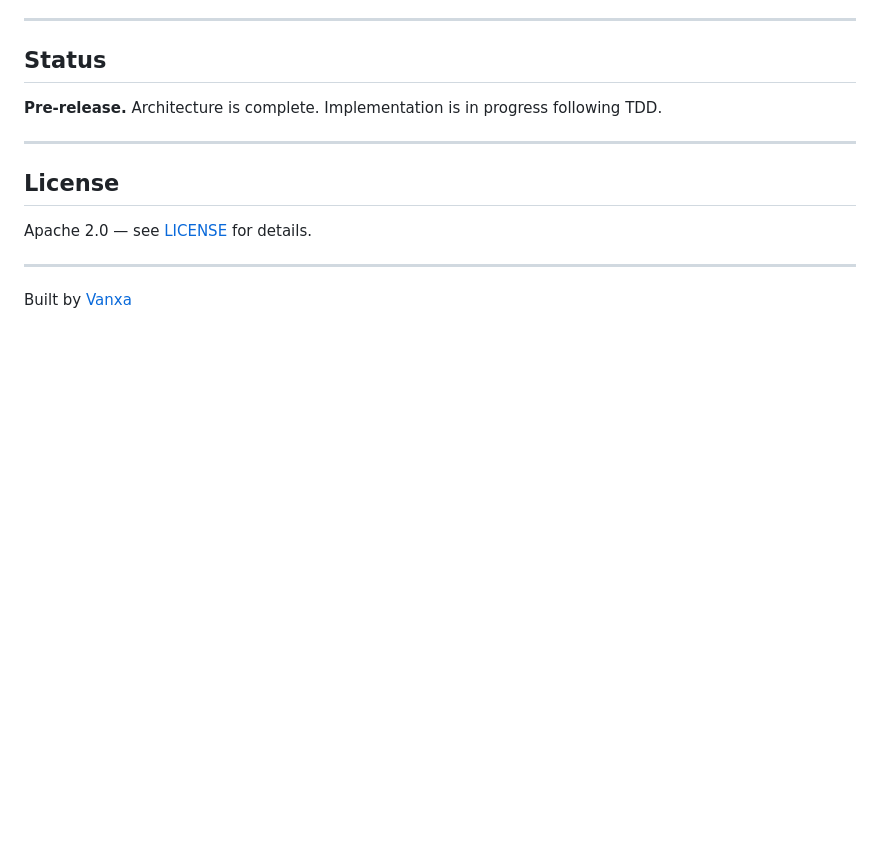
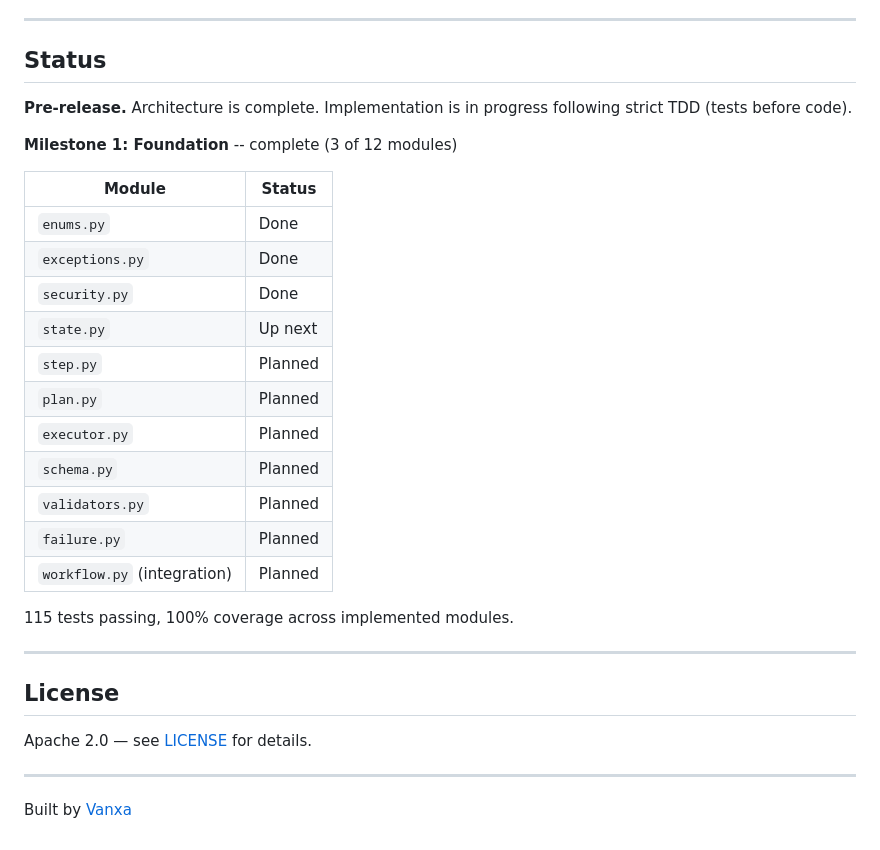
Before and after one commit to govanxa/kairos, a Markdown page: README.md, the part around the change. Drawn GitHub-style; blank space fills up the shorter version.

Commit message:
docs: update README status with module progress table
3 of 12 MVP modules complete. Added progress table showing
current state and what's next. 115 tests, 100% coverage.

```diff
--- a/README.md
+++ b/README.md
@@ -156,7 +156,25 @@ Kairos is built as a single MVP phase combining the Core Engine and Validation L
 
 ## Status
 
-**Pre-release.** Architecture is complete. Implementation is in progress following TDD.
+**Pre-release.** Architecture is complete. Implementation is in progress following strict TDD (tests before code).
+
+**Milestone 1: Foundation** -- complete (3 of 12 modules)
+
+| Module | Status |
+|---|---|
+| `enums.py` | Done |
+| `exceptions.py` | Done |
+| `security.py` | Done |
+| `state.py` | Up next |
+| `step.py` | Planned |
+| `plan.py` | Planned |
+| `executor.py` | Planned |
+| `schema.py` | Planned |
+| `validators.py` | Planned |
+| `failure.py` | Planned |
+| `workflow.py` (integration) | Planned |
+
+115 tests passing, 100% coverage across implemented modules.
 
 ---
 
```
